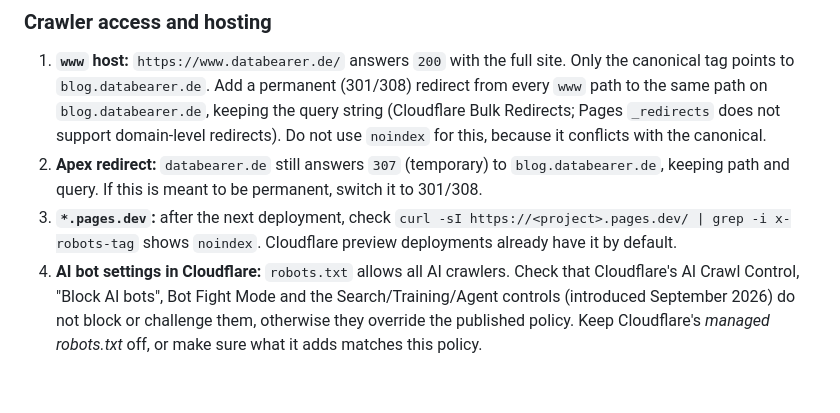
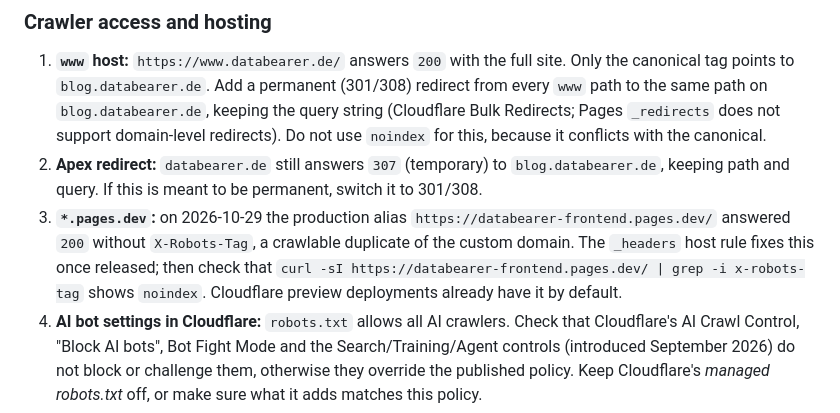
Before and after one commit to Graflinger/databearer, a Markdown page: docs/seo.md, the part around the change. Rendered like a GitHub page; blank space fills up the shorter version.

Commit message:
docs: name the crawlable pages.dev production alias in the SEO recommendations

```diff
--- a/docs/seo.md
+++ b/docs/seo.md
@@ -451,9 +451,12 @@ guarantees rankings or AI citations.
 2. **Apex redirect:** `databearer.de` still answers `307` (temporary) to
    `blog.databearer.de`, keeping path and query. If this is meant to be permanent,
    switch it to 301/308.
-3. **`*.pages.dev`:** after the next deployment, check
-   `curl -sI https://<project>.pages.dev/ | grep -i x-robots-tag` shows `noindex`.
-   Cloudflare preview deployments already have it by default.
+3. **`*.pages.dev`:** on 2026-10-29 the production alias
+   `https://databearer-frontend.pages.dev/` answered `200` without `X-Robots-Tag`, a
+   crawlable duplicate of the custom domain. The `_headers` host rule fixes this once
+   released; then check that
+   `curl -sI https://databearer-frontend.pages.dev/ | grep -i x-robots-tag` shows
+   `noindex`. Cloudflare preview deployments already have it by default.
 4. **AI bot settings in Cloudflare:** `robots.txt` allows all AI crawlers. Check that
    Cloudflare's AI Crawl Control, "Block AI bots", Bot Fight Mode and the
    Search/Training/Agent controls (introduced September 2026) do not block or
```
